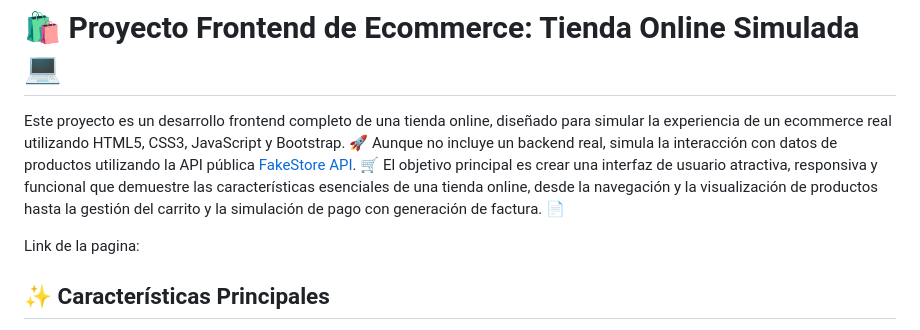
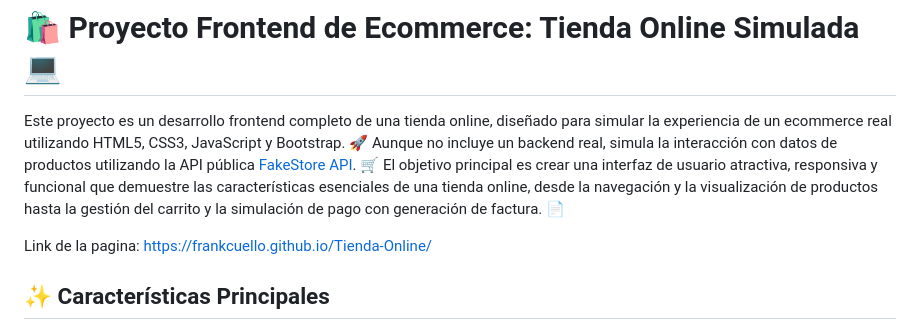
Before and after one commit to FrankCuello/Tienda-Online, a Markdown page: README.md, the part around the change. GitHub-like rendering.

```diff
--- a/README.md
+++ b/README.md
@@ -3,7 +3,7 @@
 
 Este proyecto es un desarrollo frontend completo de una tienda online, diseñado para simular la experiencia de un ecommerce real utilizando HTML5, CSS3, JavaScript y Bootstrap.  🚀 Aunque no incluye un backend real, simula la interacción con datos de productos utilizando la API pública [FakeStore API](https://fakestoreapi.com/). 🛒 El objetivo principal es crear una interfaz de usuario atractiva, responsiva y funcional que demuestre las características esenciales de una tienda online, desde la navegación y la visualización de productos hasta la gestión del carrito y la simulación de pago con generación de factura. 📄
 
-Link de la pagina:
+Link de la pagina: https://frankcuello.github.io/Tienda-Online/
 
 ## ✨ Características Principales
 
```
